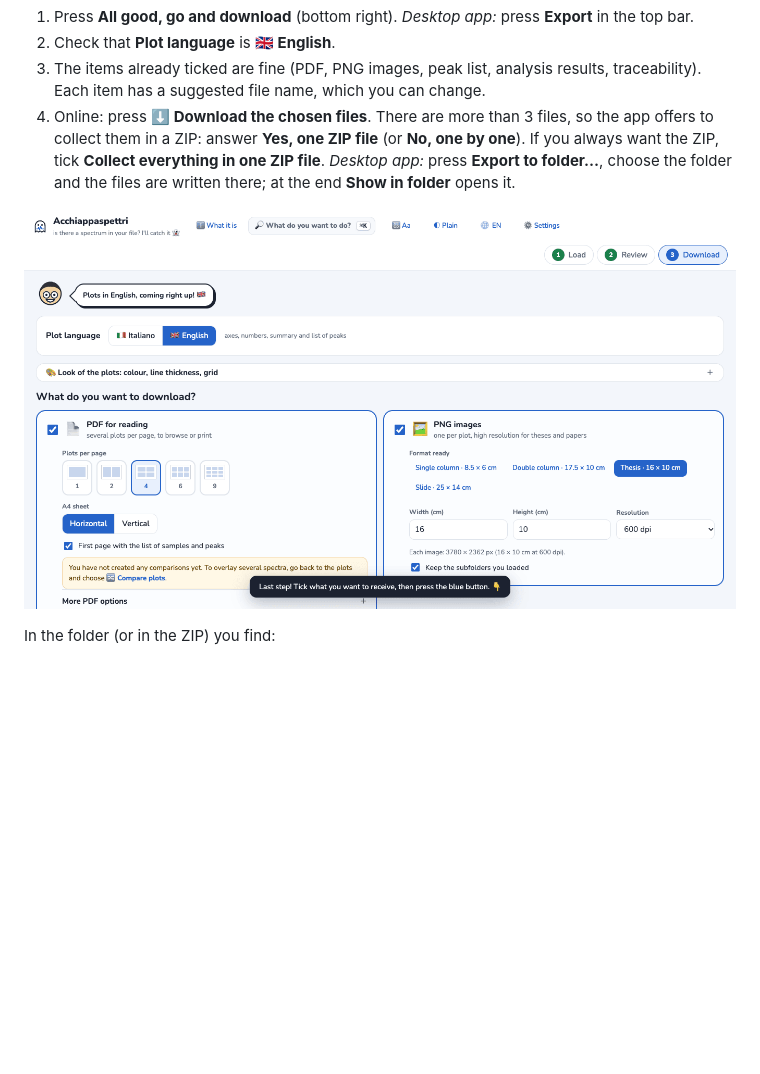
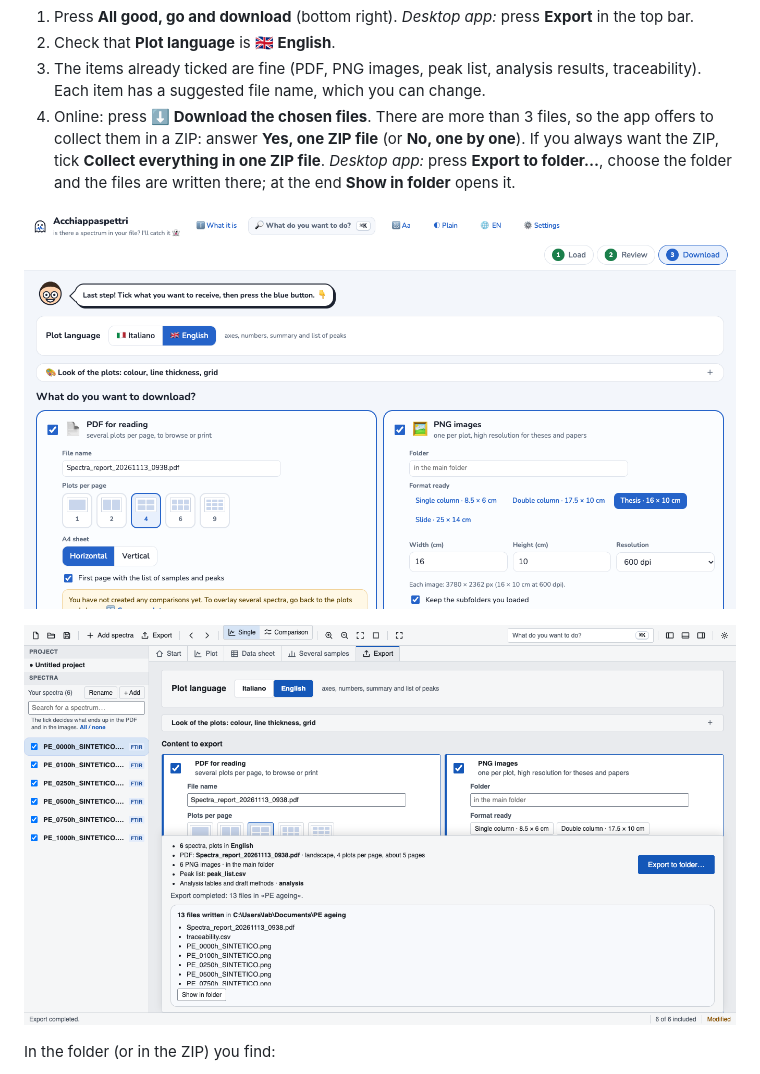
Before and after one commit to lorebiri/acchiappaspettri, a Markdown page: docs/tutorial/01-ftir-carbonyl-index.en.md, the part around the change. Drawn GitHub-style; pictures changed too: docs/tutorial/img/t1-en-4-esporta-desktop.png (added), docs/tutorial/img/t1-en-4-scarica.png; blank space fills up the shorter version.

```diff
--- a/docs/tutorial/01-ftir-carbonyl-index.en.md
+++ b/docs/tutorial/01-ftir-carbonyl-index.en.md
@@ -70,7 +70,9 @@ How to read them:
 4. Online: press **⬇️ Download the chosen files**. There are more than 3 files, so the app offers to collect them in a ZIP: answer **Yes, one ZIP file** (or **No, one by one**). If you always want the ZIP, tick **Collect everything in one ZIP file**.
    *Desktop app:* press **Export to folder…**, choose the folder and the files are written there; at the end **Show in folder** opens it.
 
-![The «What do you want to download?» page](img/t1-en-4-scarica.png)
+![The «What do you want to download?» page: each item has its own box and file name (online version)](img/t1-en-4-scarica.png)
+
+![Export in the desktop app: the files written to the chosen folder and «Show in folder»](img/t1-en-4-esporta-desktop.png)
 
 In the folder (or in the ZIP) you find:
 - `Spectra_report_….pdf`: the plots and, on the last page, «Trend · FTIR / ATR-FTIR» with the plot and the values;
```
Also changed, not shown: docs/tutorial/01-indice-di-carbonile-ftir.md (+3 -1 lines), docs/tutorial/README.md (+2 -2 lines), docs/tutorial/img/t1-it-4-esporta-desktop.png (added), docs/tutorial/img/t1-it-4-scarica.png, 1 other file.
